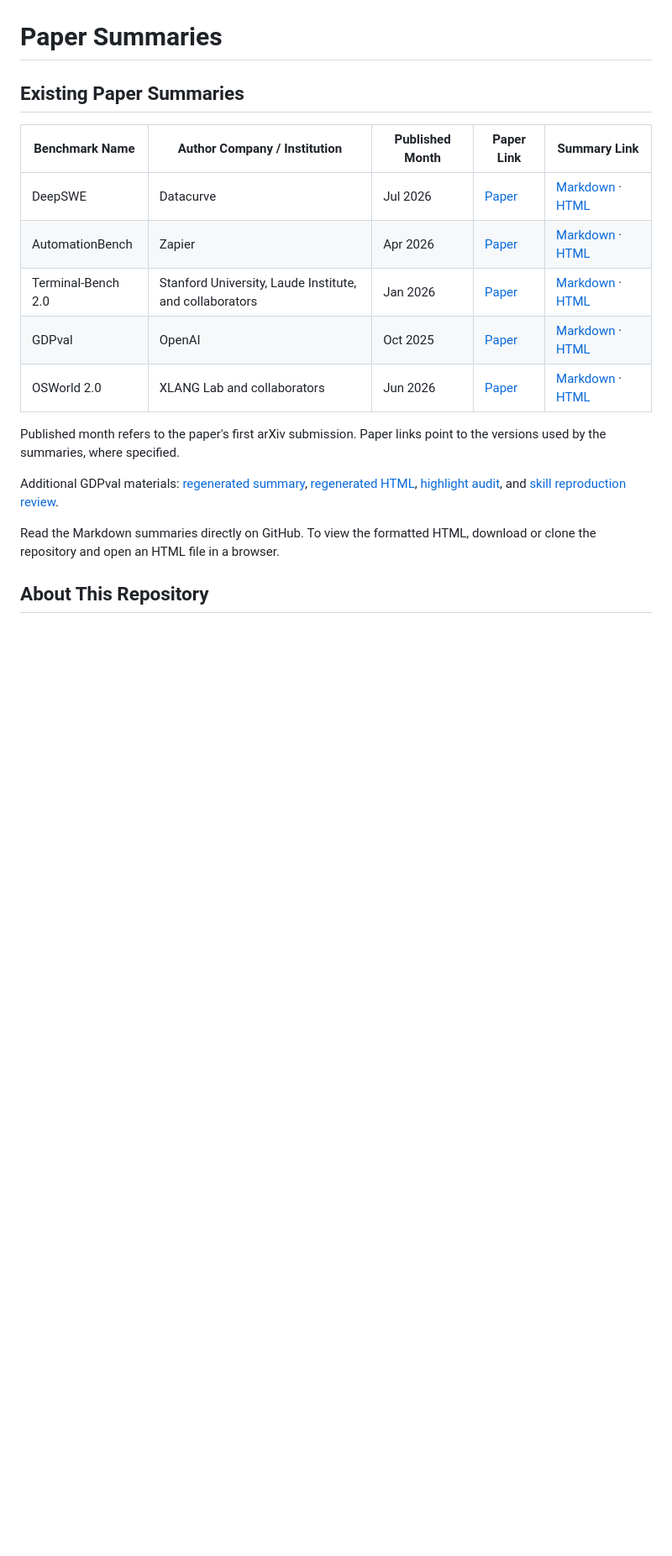
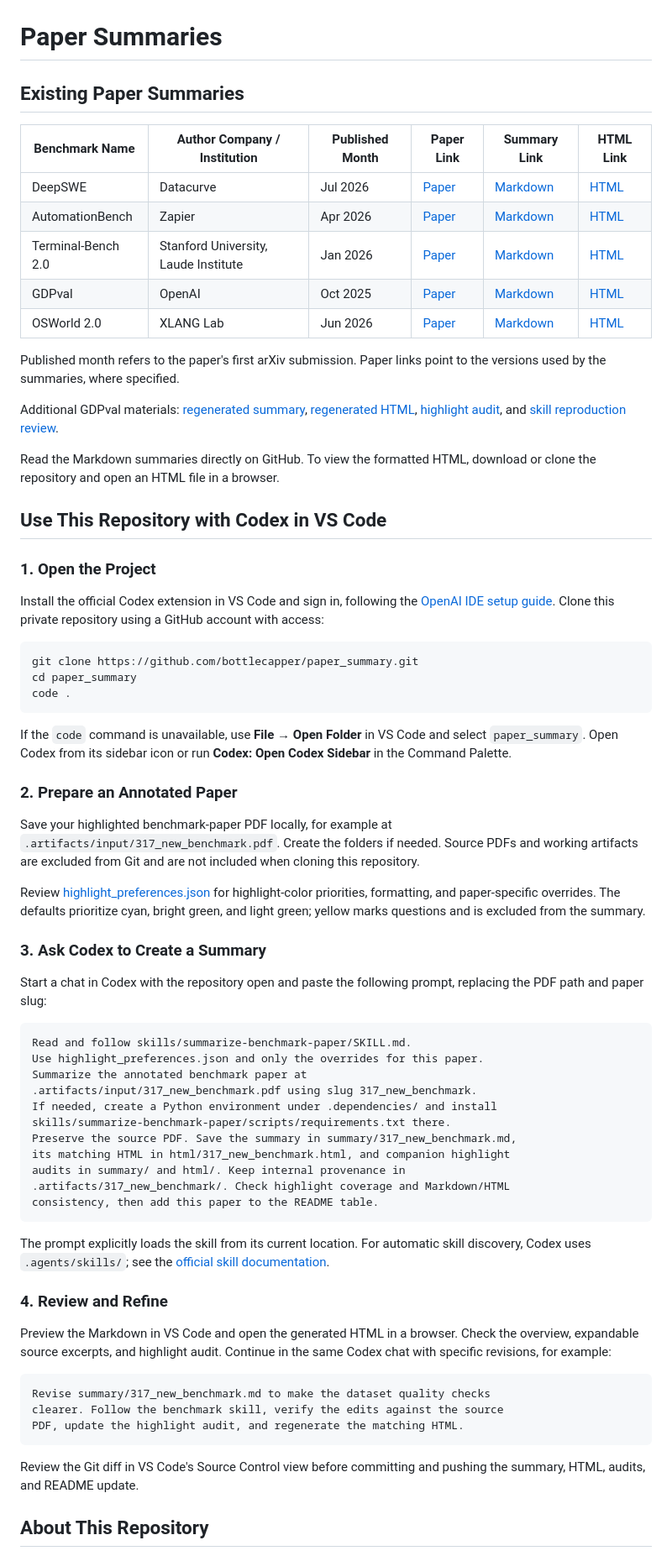
Before and after one commit to bottlecapper/paper_summary, a Markdown page: README.md, the part around the change. Shown at 84% size. Drawn GitHub-style; blank space fills up the shorter version.

Commit message:
Add Codex VS Code guide and separate HTML links in README

````diff
--- a/README.md
+++ b/README.md
@@ -2,19 +2,71 @@
 
 ## Existing Paper Summaries
 
-| Benchmark Name | Author Company / Institution | Published Month | Paper Link | Summary Link |
-| --- | --- | --- | --- | --- |
-| DeepSWE | Datacurve | Jul 2026 | [Paper](https://arxiv.org/abs/2607.07946v1) | [Markdown](summary/312_deepswe.md) · [HTML](html/312_deepswe.html) |
-| AutomationBench | Zapier | Apr 2026 | [Paper](https://arxiv.org/abs/2604.18934) | [Markdown](summary/313_automationbench.md) · [HTML](html/313_automationbench.html) |
-| Terminal-Bench 2.0 | Stanford University, Laude Institute, and collaborators | Jan 2026 | [Paper](https://arxiv.org/abs/2601.11868) | [Markdown](summary/314_terminal_bench.md) · [HTML](html/314_terminal_bench.html) |
-| GDPval | OpenAI | Oct 2025 | [Paper](https://arxiv.org/abs/2510.04374v1) | [Markdown](summary/315_gdpval.md) · [HTML](html/315_gdpval.html) |
-| OSWorld 2.0 | XLANG Lab and collaborators | Jun 2026 | [Paper](https://arxiv.org/abs/2606.29537v2) | [Markdown](summary/316_osworld_2_0.md) · [HTML](html/316_osworld_2_0.html) |
+| Benchmark Name | Author Company / Institution | Published Month | Paper Link | Summary Link | HTML Link |
+| --- | --- | --- | --- | --- | --- |
+| DeepSWE | Datacurve | Jul 2026 | [Paper](https://arxiv.org/abs/2607.07946v1) | [Markdown](summary/312_deepswe.md) | [HTML](html/312_deepswe.html) |
+| AutomationBench | Zapier | Apr 2026 | [Paper](https://arxiv.org/abs/2604.18934) | [Markdown](summary/313_automationbench.md) | [HTML](html/313_automationbench.html) |
+| Terminal-Bench 2.0 | Stanford University, Laude Institute | Jan 2026 | [Paper](https://arxiv.org/abs/2601.11868) | [Markdown](summary/314_terminal_bench.md) | [HTML](html/314_terminal_bench.html) |
+| GDPval | OpenAI | Oct 2025 | [Paper](https://arxiv.org/abs/2510.04374v1) | [Markdown](summary/315_gdpval.md) | [HTML](html/315_gdpval.html) |
+| OSWorld 2.0 | XLANG Lab | Jun 2026 | [Paper](https://arxiv.org/abs/2606.29537v2) | [Markdown](summary/316_osworld_2_0.md) | [HTML](html/316_osworld_2_0.html) |
 
 Published month refers to the paper's first arXiv submission. Paper links point to the versions used by the summaries, where specified.
 
 Additional GDPval materials: [regenerated summary](summary/315_gdpval_regenerated.md), [regenerated HTML](html/315_gdpval_regenerated.html), [highlight audit](summary/315_gdpval_regenerated_highlights.md), and [skill reproduction review](summary/315_gdpval_reproduction_review.md).
 
 Read the Markdown summaries directly on GitHub. To view the formatted HTML, download or clone the repository and open an HTML file in a browser.
+
+## Use This Repository with Codex in VS Code
+
+### 1. Open the Project
+
+Install the official Codex extension in VS Code and sign in, following the [OpenAI IDE setup guide](https://learn.chatgpt.com/docs/codex/ide). Clone this private repository using a GitHub account with access:
+
+```bash
+git clone https://github.com/bottlecapper/paper_summary.git
+cd paper_summary
+code .
+```
+
+If the `code` command is unavailable, use **File → Open Folder** in VS Code and select `paper_summary`. Open Codex from its sidebar icon or run **Codex: Open Codex Sidebar** in the Command Palette.
+
+### 2. Prepare an Annotated Paper
+
+Save your highlighted benchmark-paper PDF locally, for example at `.artifacts/input/317_new_benchmark.pdf`. Create the folders if needed. Source PDFs and working artifacts are excluded from Git and are not included when cloning this repository.
+
+Review [highlight_preferences.json](highlight_preferences.json) for highlight-color priorities, formatting, and paper-specific overrides. The defaults prioritize cyan, bright green, and light green; yellow marks questions and is excluded from the summary.
+
+### 3. Ask Codex to Create a Summary
+
+Start a chat in Codex with the repository open and paste the following prompt, replacing the PDF path and paper slug:
+
+```text
+Read and follow skills/summarize-benchmark-paper/SKILL.md.
+Use highlight_preferences.json and only the overrides for this paper.
+Summarize the annotated benchmark paper at
+.artifacts/input/317_new_benchmark.pdf using slug 317_new_benchmark.
+If needed, create a Python environment under .dependencies/ and install
+skills/summarize-benchmark-paper/scripts/requirements.txt there.
+Preserve the source PDF. Save the summary in summary/317_new_benchmark.md,
+its matching HTML in html/317_new_benchmark.html, and companion highlight
+audits in summary/ and html/. Keep internal provenance in
+.artifacts/317_new_benchmark/. Check highlight coverage and Markdown/HTML
+consistency, then add this paper to the README table.
+```
+
+The prompt explicitly loads the skill from its current location. For automatic skill discovery, Codex uses `.agents/skills/`; see the [official skill documentation](https://learn.chatgpt.com/docs/build-skills).
+
+### 4. Review and Refine
+
+Preview the Markdown in VS Code and open the generated HTML in a browser. Check the overview, expandable source excerpts, and highlight audit. Continue in the same Codex chat with specific revisions, for example:
+
+```text
+Revise summary/317_new_benchmark.md to make the dataset quality checks
+clearer. Follow the benchmark skill, verify the edits against the source
+PDF, update the highlight audit, and regenerate the matching HTML.
+```
+
+Review the Git diff in VS Code's Source Control view before committing and pushing the summary, HTML, audits, and README update.
 
 ## About This Repository
 
````
